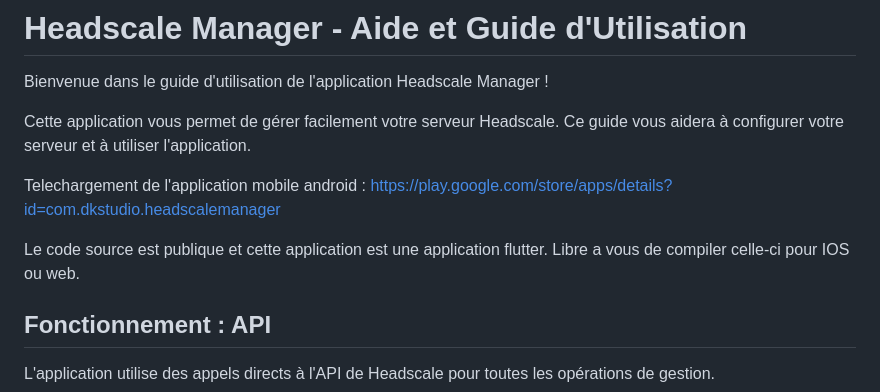
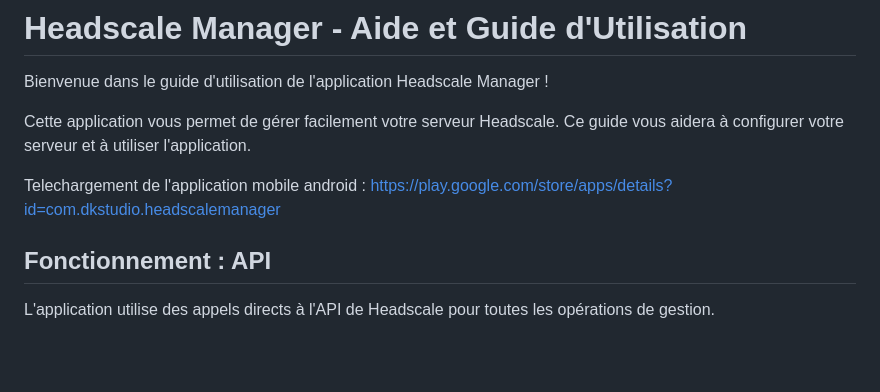
Before and after one commit to hkdone/headscalemanager, a Markdown page: README.md, the part around the change. Drawn GitHub-style; blank space fills up the shorter version.

```diff
--- a/README.md
+++ b/README.md
@@ -6,7 +6,8 @@ Cette application vous permet de gérer facilement votre serveur Headscale. Ce g
 
 Telechargement de l'application mobile android : https://play.google.com/store/apps/details?id=com.dkstudio.headscalemanager
 
-Le code source est publique et cette application est une application flutter. Libre a vous de compiler celle-ci pour IOS ou web.
+
+
 
 ## Fonctionnement : API
 
```
